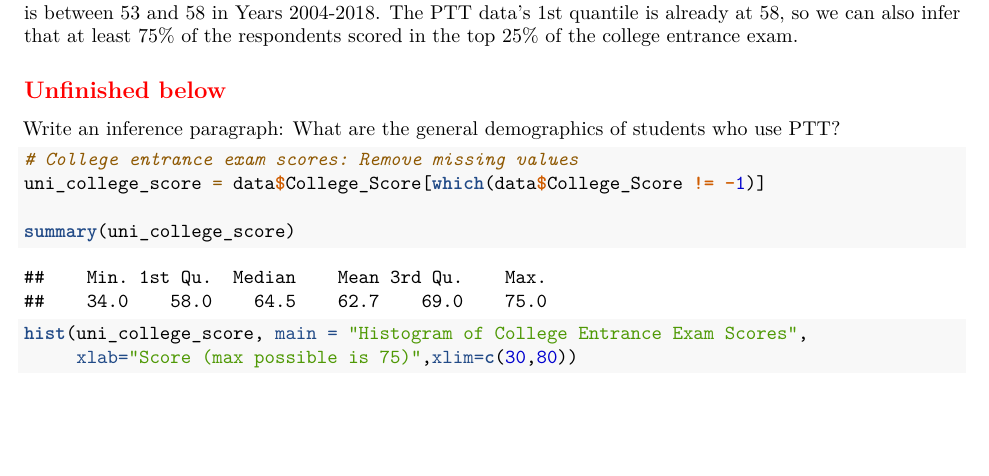
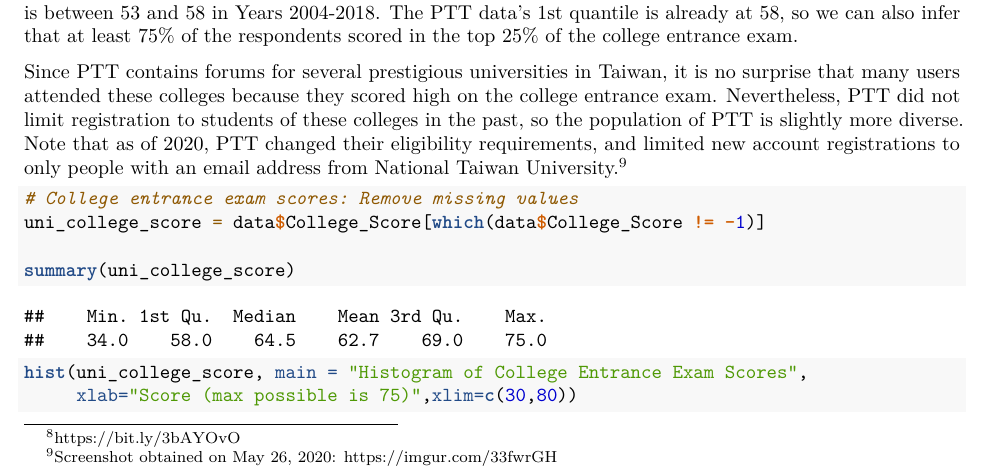
Before and after one commit to star1327p/Exam-Scores-PTT, an R Markdown document (PTT Analysis of Test Scores - Unfinished.Rmd): part of page 4 of 5 before the commit and part of page 4 of 6 after it, cut so that both start at the same text, the shorter picture padded with empty space. Rendered offline with R 4.5, knitr and Pandoc, then LaTeX, with nearby package versions.

Commit message:
Added some descriptions about PTT

````diff
--- a/PTT Analysis of Test Scores - Unfinished.Rmd
+++ b/PTT Analysis of Test Scores - Unfinished.Rmd
@@ -89,9 +89,7 @@ According to the reference score table^[<https://bit.ly/3bAYOvO>] from Wikipedia
 
 On the other hand, the reference score table also shows that the 75th percentile of the college entrance score is between 53 and 58 in Years 2004-2018. The PTT data's 1st quantile is already at 58, so we can also infer that at least 75% of the respondents scored in the top 25% of the college entrance exam.
 
-## \textcolor{red}{Unfinished below}
-
-Write an inference paragraph: What are the general demographics of students who use PTT?
+Since PTT contains forums for several prestigious universities in Taiwan, it is no surprise that many users attended these colleges because they scored high on the college entrance exam. Nevertheless, PTT did not limit registration to students of these colleges in the past, so the population of PTT is slightly more diverse. Note that as of 2020, PTT changed their eligibility requirements, and limited new account registrations to only people with an email address from National Taiwan University.^[Screenshot obtained on May 26, 2020: <https://imgur.com/33fwrGH>]
 
 ```{r college-score}
 # College entrance exam scores: Remove missing values
````
Also changed, not shown: PTT_Analysis_of_Test_Scores_-_Unfinished.pdf, ptt_only_ntu_students_can_register_2020.PNG (added), PTT Analysis of Test Scores - Unfinished.Rmd (4 more changed lines).
